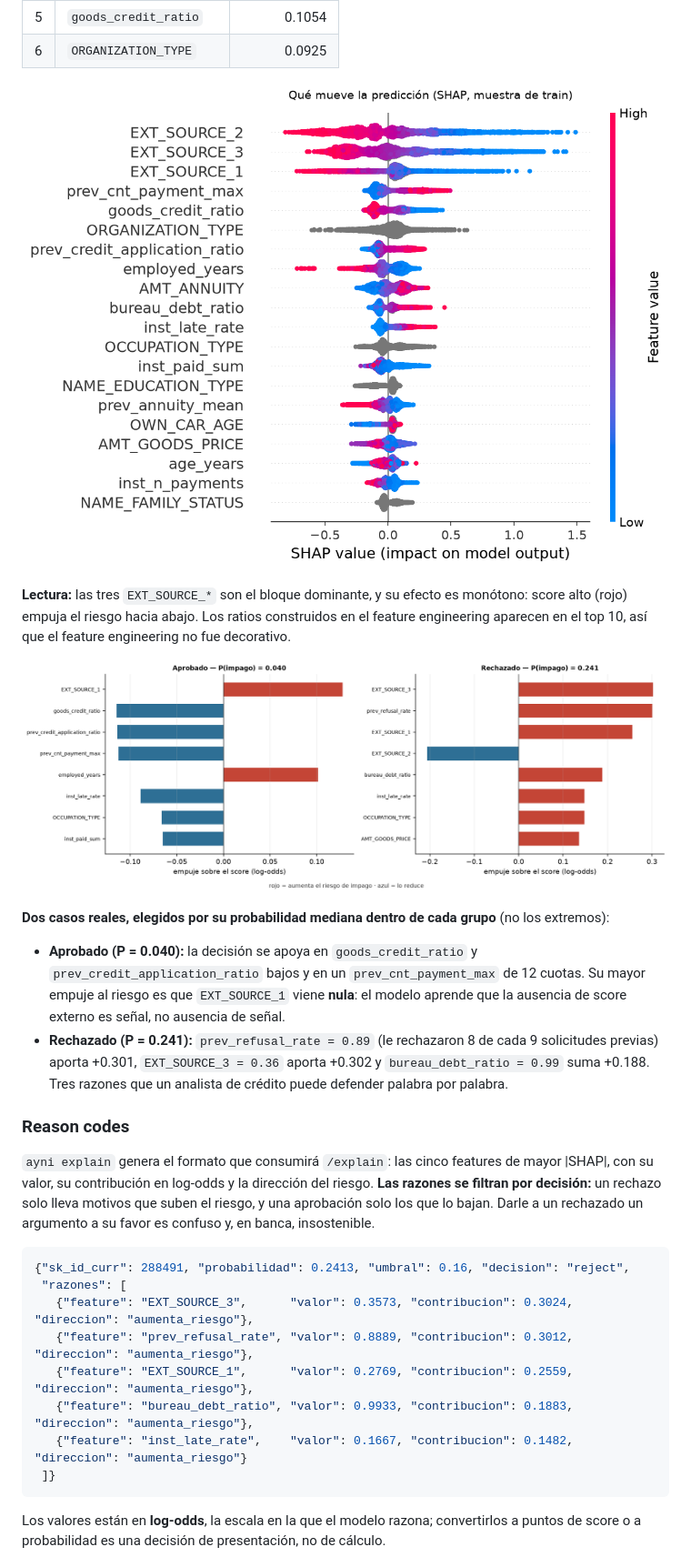
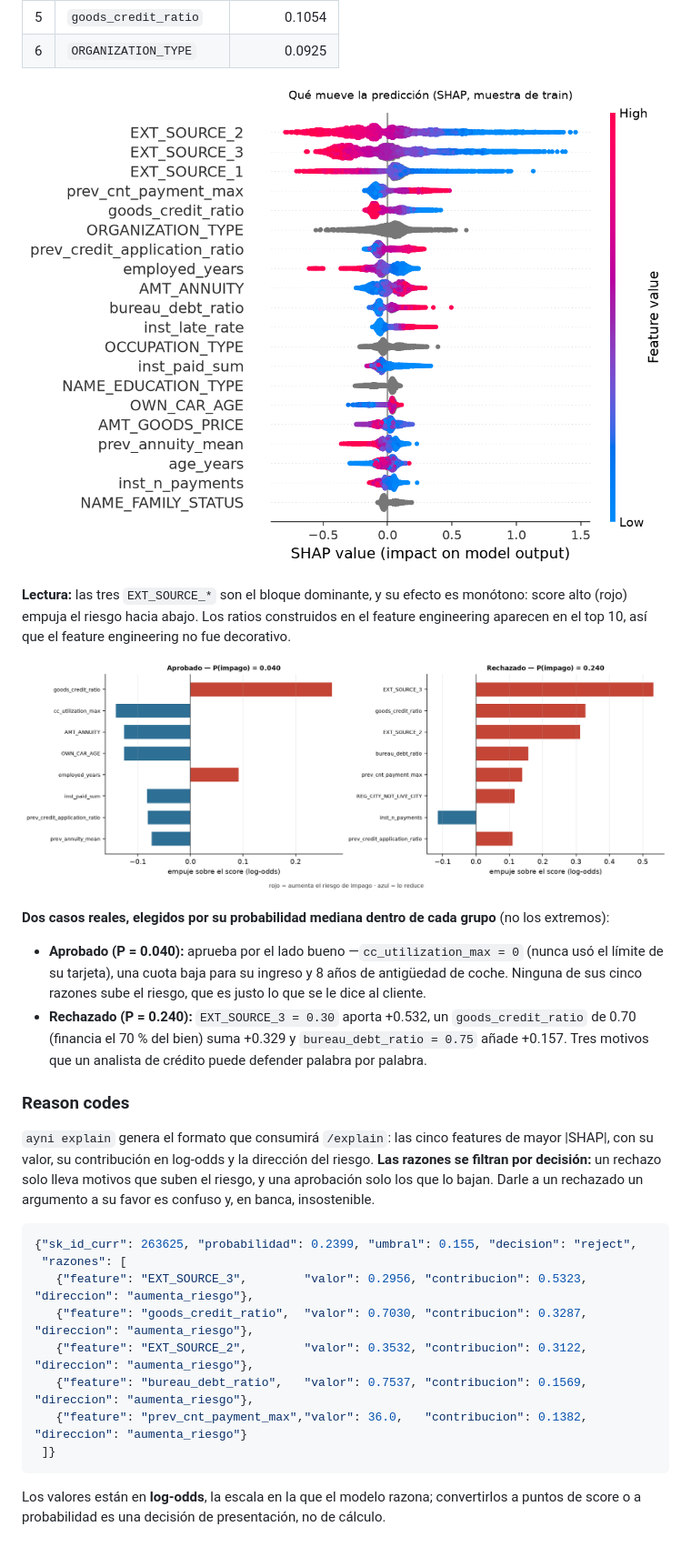
Before and after one commit to leo-dev11/Ayni, a Markdown page: README.md, the part around one of its changes. Shown at 91% size. Drawn GitHub-style; pictures changed too: reports/figures/09_shap_summary.png, reports/figures/10_shap_local.png.

````diff
--- a/README.md
+++ b/README.md
@@ -237,13 +238,12 @@ que el feature engineering no fue decorativo.
 
 **Dos casos reales, elegidos por su probabilidad mediana dentro de cada grupo** (no los extremos):
 
-- **Aprobado (P = 0.040):** la decisión se apoya en `goods_credit_ratio` y
-  `prev_credit_application_ratio` bajos y en un `prev_cnt_payment_max` de 12 cuotas. Su mayor empuje
-  al riesgo es que `EXT_SOURCE_1` viene **nula**: el modelo aprende que la ausencia de score externo
-  es señal, no ausencia de señal.
-- **Rechazado (P = 0.241):** `prev_refusal_rate = 0.89` (le rechazaron 8 de cada 9 solicitudes
-  previas) aporta +0.301, `EXT_SOURCE_3 = 0.36` aporta +0.302 y `bureau_debt_ratio = 0.99` suma
-  +0.188. Tres razones que un analista de crédito puede defender palabra por palabra.
+- **Aprobado (P = 0.040):** aprueba por el lado bueno —`cc_utilization_max = 0` (nunca usó el
+  límite de su tarjeta), una cuota baja para su ingreso y 8 años de antigüedad de coche. Ninguna de
+  sus cinco razones sube el riesgo, que es justo lo que se le dice al cliente.
+- **Rechazado (P = 0.240):** `EXT_SOURCE_3 = 0.30` aporta +0.532, un `goods_credit_ratio` de 0.70
+  (financia el 70 % del bien) suma +0.329 y `bureau_debt_ratio = 0.75` añade +0.157. Tres motivos
+  que un analista de crédito puede defender palabra por palabra.
 
 ### Reason codes
 
@@ -253,13 +253,13 @@ decisión:** un rechazo solo lleva motivos que suben el riesgo, y una aprobació
 bajan. Darle a un rechazado un argumento a su favor es confuso y, en banca, insostenible.
 
 ```json
-{"sk_id_curr": 288491, "probabilidad": 0.2413, "umbral": 0.16, "decision": "reject",
+{"sk_id_curr": 263625, "probabilidad": 0.2399, "umbral": 0.155, "decision": "reject",
  "razones": [
-   {"feature": "EXT_SOURCE_3",      "valor": 0.3573, "contribucion": 0.3024, "direccion": "aumenta_riesgo"},
-   {"feature": "prev_refusal_rate", "valor": 0.8889, "contribucion": 0.3012, "direccion": "aumenta_riesgo"},
-   {"feature": "EXT_SOURCE_1",      "valor": 0.2769, "contribucion": 0.2559, "direccion": "aumenta_riesgo"},
-   {"feature": "bureau_debt_ratio", "valor": 0.9933, "contribucion": 0.1883, "direccion": "aumenta_riesgo"},
-   {"feature": "inst_late_rate",    "valor": 0.1667, "contribucion": 0.1482, "direccion": "aumenta_riesgo"}
+   {"feature": "EXT_SOURCE_3",        "valor": 0.2956, "contribucion": 0.5323, "direccion": "aumenta_riesgo"},
+   {"feature": "goods_credit_ratio",  "valor": 0.7030, "contribucion": 0.3287, "direccion": "aumenta_riesgo"},
+   {"feature": "EXT_SOURCE_2",        "valor": 0.3532, "contribucion": 0.3122, "direccion": "aumenta_riesgo"},
+   {"feature": "bureau_debt_ratio",   "valor": 0.7537, "contribucion": 0.1569, "direccion": "aumenta_riesgo"},
+   {"feature": "prev_cnt_payment_max","valor": 36.0,   "contribucion": 0.1382, "direccion": "aumenta_riesgo"}
  ]}
 ```
 
````
Also changed, not shown: other parts of README.md (+60 -56 lines), reports/figures/08_costo_vs_umbral.png, reports/figures/12_sesgo_decision.png, 12 other files.
